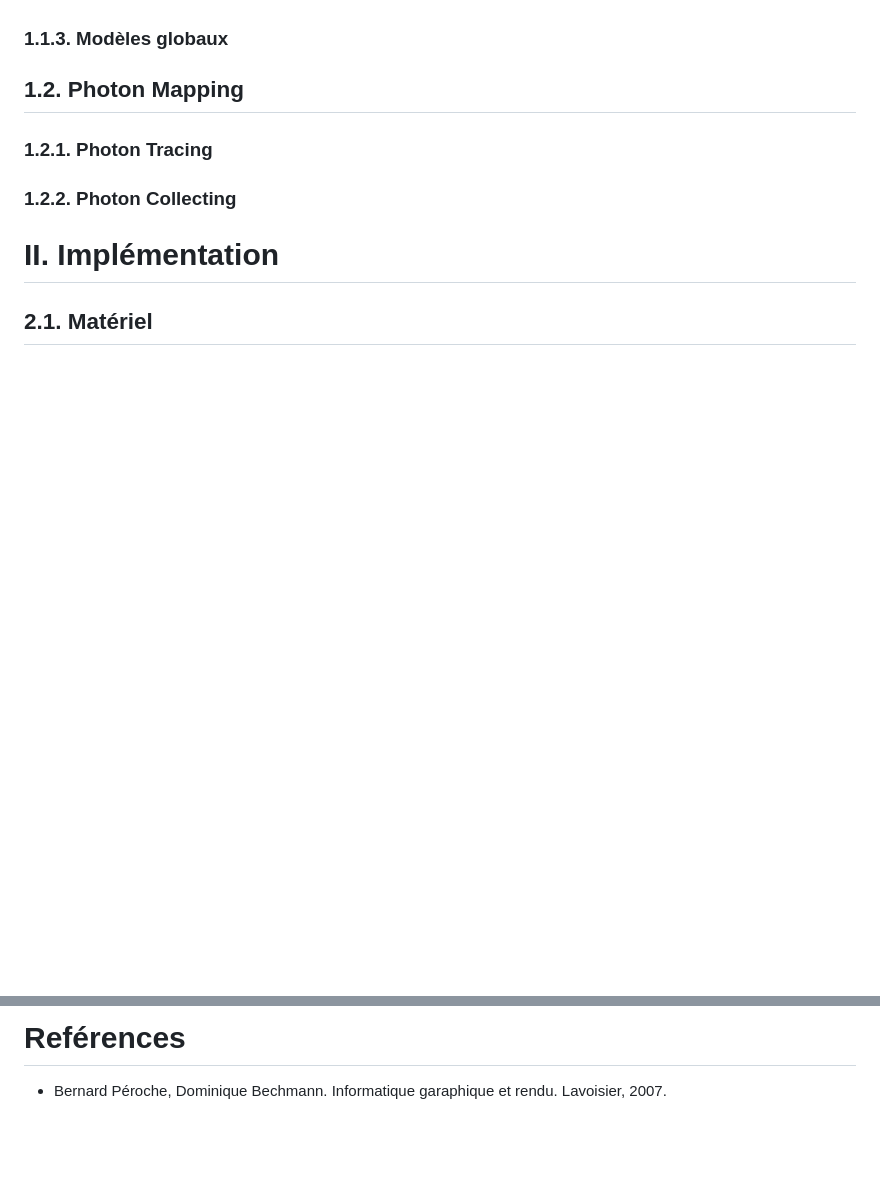
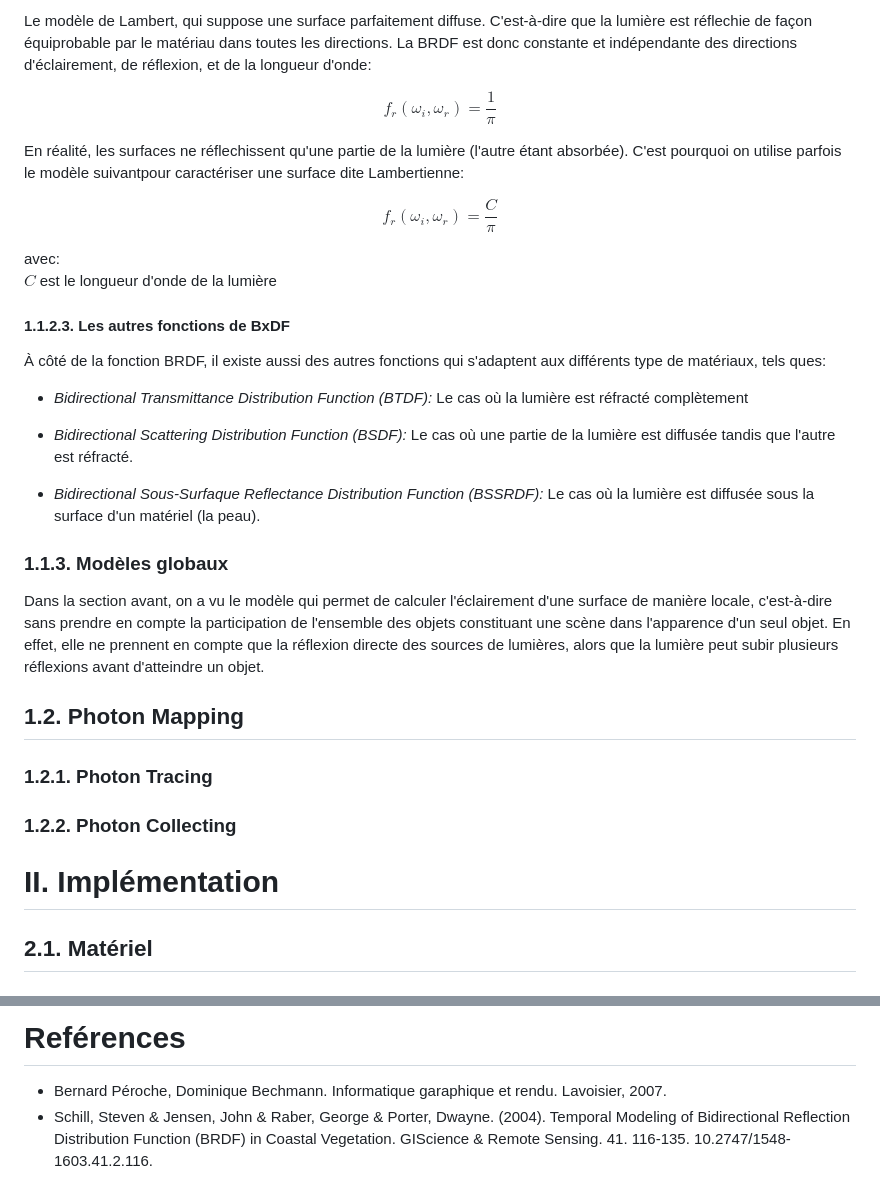
Before and after one commit to minhlucky9/documents, a Markdown page: photonmapping/index.md, 2 parts joined by grey strips. GitHub-like rendering; blank space fills up the shorter version.

```diff
--- a/photonmapping/index.md
+++ b/photonmapping/index.md
@@ -33,7 +66,36 @@ Depuis des années, la synthèse d'images s'applique à définir des modèles de
+Le modèle de Lambert, qui suppose une surface parfaitement diffuse. C'est-à-dire que la lumière est réflechie de façon équiprobable par le matériau dans toutes les directions. La BRDF est donc constante et indépendante des directions d'éclairement, de réflexion, et de la longueur d'onde:
+
+$$f_r(ω_i,ω_r) = \frac{1}{π}$$
+
+En réalité, les surfaces ne réflechissent qu'une partie de la lumière (l'autre étant absorbée). C'est pourquoi on utilise parfois le modèle suivantpour caractériser une surface dite Lambertienne:
+
+$$f_r(ω_i,ω_r) = \frac{C}{π}$$
+
+avec:\
+$C$ est le longueur d'onde de la lumière
+
+#### 1.1.2.3. Les autres fonctions de BxDF
+
+À côté de la fonction BRDF, il existe aussi des autres fonctions qui s'adaptent aux différents type de matériaux, tels ques:
+
++ *Bidirectional Transmittance Distribution Function (BTDF):* Le cas où la lumière est réfracté complètement
+
++ *Bidirectional Scattering Distribution Function (BSDF):* Le cas où une partie de la lumière est diffusée tandis que l'autre est réfracté.
+
++ *Bidirectional Sous-Surfaque Reflectance Distribution Function (BSSRDF):* Le cas où la lumière est diffusée sous la surface d'un matériel (la peau).
+
 ### 1.1.3. Modèles globaux
+
+Dans la section avant, on a vu le modèle qui permet de calculer l'éclairement d'une surface de manière locale, c'est-à-dire sans prendre en compte la participation de l'ensemble des objets constituant une scène dans l'apparence d'un seul objet. En effet, elle ne prennent en compte que la réflexion directe des sources de lumières, alors que la lumière peut subir plusieurs réflexions avant d'atteindre un objet.
+
 ## 1.2. Photon Mapping
 ### 1.2.1. Photon Tracing
+
+
+
 ### 1.2.2. Photon Collecting
+
+
 
 # II. Implémentation
 
@@ -46,3 +108,4 @@ Depuis des années, la synthèse d'images s'applique à définir des modèles de
 
 # Reférences
 * Bernard Péroche, Dominique Bechmann. Informatique garaphique et rendu. Lavoisier, 2007.
+* Schill, Steven & Jensen, John & Raber, George & Porter, Dwayne. (2004). Temporal Modeling of Bidirectional Reflection Distribution Function (BRDF) in Coastal Vegetation. GIScience & Remote Sensing. 41. 116-135. 10.2747/1548-1603.41.2.116.
```
Also changed, not shown: other parts of photonmapping/index.md (+34 -1 lines), photonmapping/images/BRDF.png (added), photonmapping/images/Lambert6.gif (added), 1 other file.
